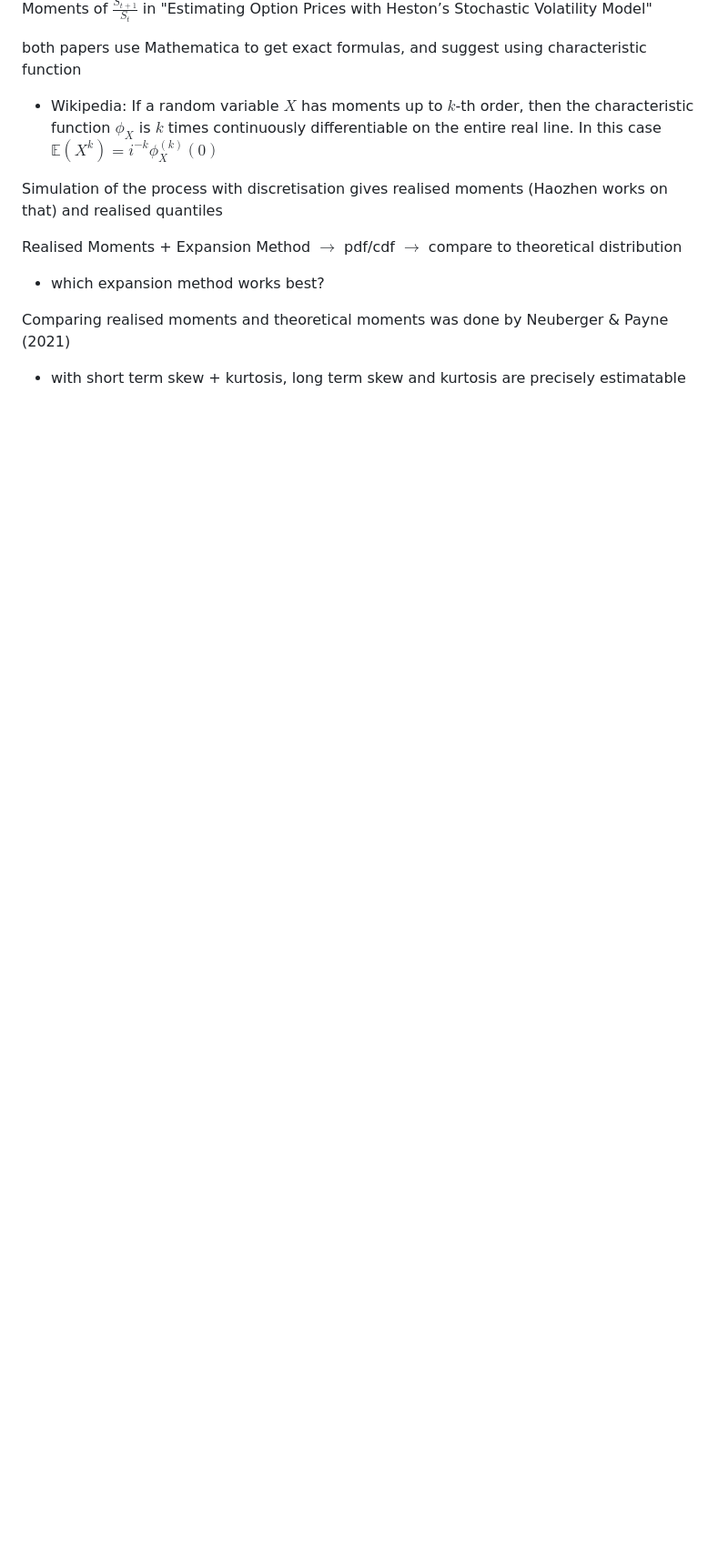
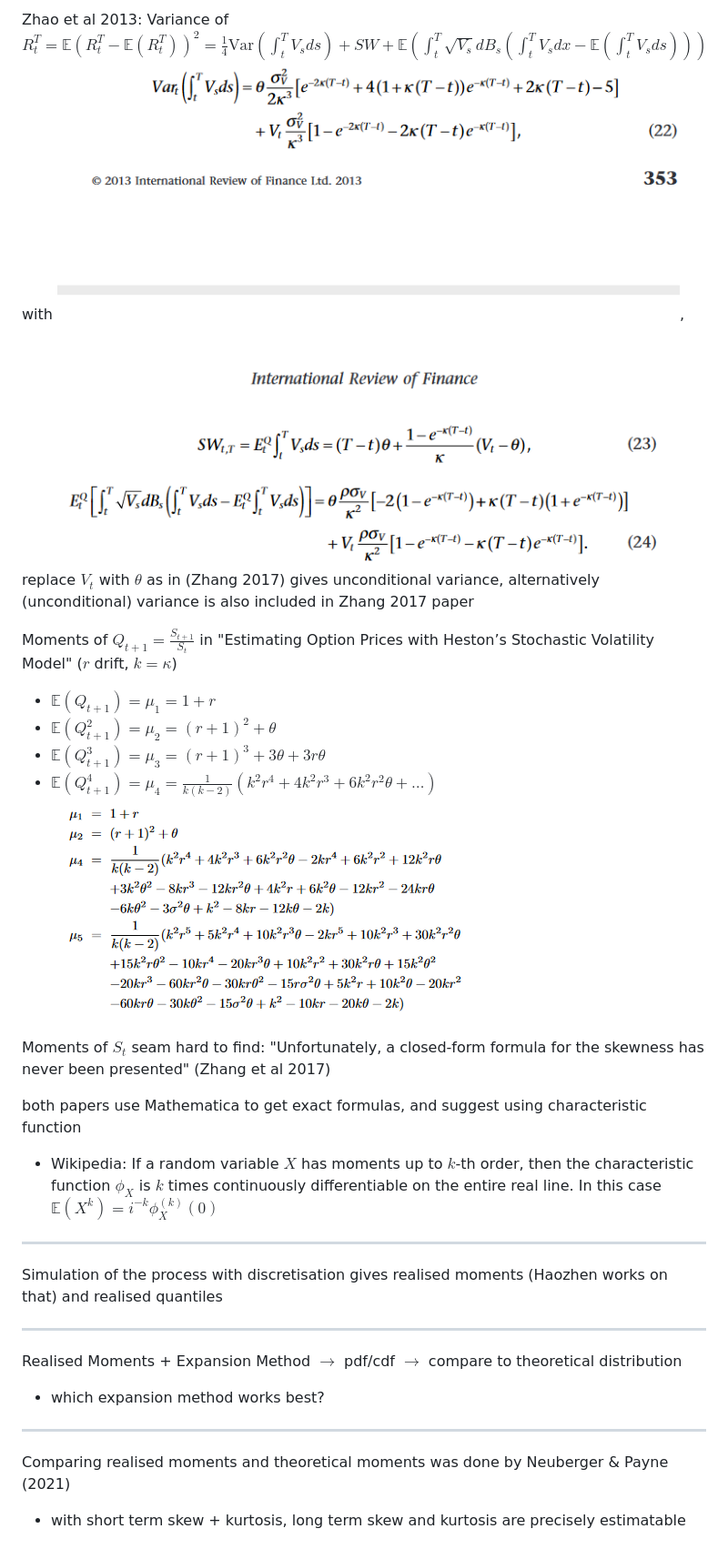
Before and after one commit to henrydatei/heston-moments-pdf, a Markdown page: README.md, the part around the change printed below. Shown: that part at 91% size. Rendered like a GitHub page; pictures changed too: conditional_variance_zhao_2013.png (added), moments_dunn.png (added); blank space fills up the shorter version.

Commit message:
theoretische momente des heston models gefunden

```diff
--- a/README.md
+++ b/README.md
@@ -28,13 +31,28 @@ Cumulants of $R_t$, continousely compounded return, in "The Skewness Implied in
 
-Moments of $\frac{S_{t+1}}{S_t}$ in "Estimating Option Prices with Heston’s Stochastic Volatility Model"
+Zhao et al 2013: Variance of $R_t^T = \mathbb{E}(R_t^T-\mathbb{E}(R_t^T))^2 = \frac{1}{4}\text{Var}(\int_t ^T V_sds) + SW + \mathbb{E}(\int_t^T \sqrt{V_s}dB_s(\int_t^T V_sdx-\mathbb{E}(\int_t^T V_sds)))$ with ![alt text](conditional_variance_zhao_2013.png), replace $V_t$ with $\theta$ as in (Zhang 2017) gives unconditional variance, alternatively (unconditional) variance is also included in Zhang 2017 paper
+
+Moments of $Q_{t+1}=\frac{S_{t+1}}{S_t}$ in "Estimating Option Prices with Heston’s Stochastic Volatility Model" ($r$ drift, $k=\kappa$)
+- $\mathbb{E}(Q_{t+1})=\mu_1=1+r$
+- $\mathbb{E}(Q_{t+1}^2)=\mu_2=(r+1)^2+\theta$
+- $\mathbb{E}(Q_{t+1}^3)=\mu_3=(r+1)^3+3\theta+3r\theta$
+- $\mathbb{E}(Q_{t+1}^4)=\mu_4=\frac{1}{k(k-2)}(k^2r^4+4k^2r^3+6k^2r^2\theta+ \dots)$
+![alt text](moments_dunn.png)
+
+Moments of $S_t$ seam hard to find: "Unfortunately, a closed-form formula for the skewness has never been presented" (Zhang et al 2017)
 
 both papers use Mathematica to get exact formulas, and suggest using characteristic function
 - Wikipedia: If a random variable $X$ has moments up to $k$-th order, then the characteristic function $\phi_X$ is $k$ times continuously differentiable on the entire real line. In this case $\mathbb{E}(X^k)=i^{-k}\phi_X^{(k)}(0)$
 
+---
+
 Simulation of the process with discretisation gives realised moments (Haozhen works on that) and realised quantiles
+
+---
 
 Realised Moments + Expansion Method $\to$ pdf/cdf $\to$ compare to theoretical distribution
 - which expansion method works best?
 
+---
+
 Comparing realised moments and theoretical moments was done by Neuberger & Payne (2021)
 - with short term skew + kurtosis, long term skew and kurtosis are precisely estimatable
```
Also changed, not shown: other parts of README.md (+5 -2 lines), unconditional_skewness_zhang_2017.png (added).
